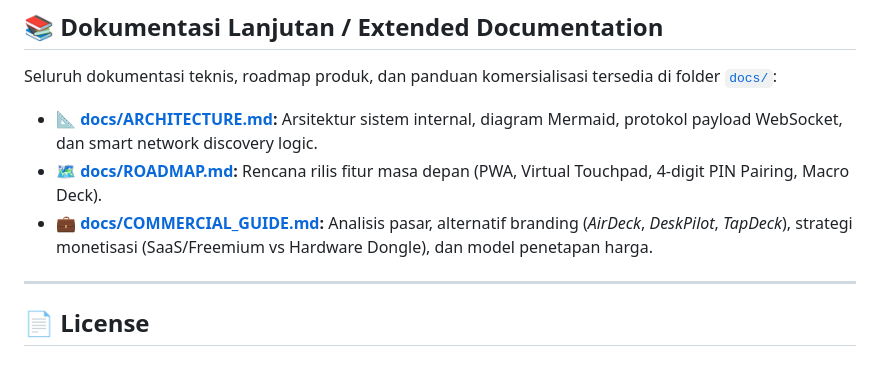
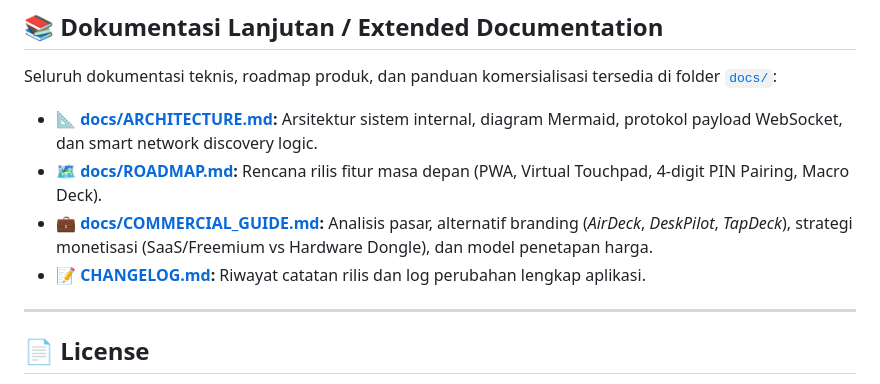
Before and after one commit to ninozoelfikar/DigiSmartDeck, a Markdown page: README.md, the part around the change. Rendered like a GitHub page.

Commit message:
docs: add comprehensive CHANGELOG.md documenting all versions and updates

```diff
--- a/README.md
+++ b/README.md
@@ -141,6 +141,7 @@ Seluruh dokumentasi teknis, roadmap produk, dan panduan komersialisasi tersedia
 * 📐 **[docs/ARCHITECTURE.md](docs/ARCHITECTURE.md):** Arsitektur sistem internal, diagram Mermaid, protokol payload WebSocket, dan smart network discovery logic.
 * 🗺️ **[docs/ROADMAP.md](docs/ROADMAP.md):** Rencana rilis fitur masa depan (PWA, Virtual Touchpad, 4-digit PIN Pairing, Macro Deck).
 * 💼 **[docs/COMMERCIAL_GUIDE.md](docs/COMMERCIAL_GUIDE.md):** Analisis pasar, alternatif branding (*AirDeck*, *DeskPilot*, *TapDeck*), strategi monetisasi (SaaS/Freemium vs Hardware Dongle), dan model penetapan harga.
+* 📝 **[CHANGELOG.md](CHANGELOG.md):** Riwayat catatan rilis dan log perubahan lengkap aplikasi.
 
 ---
 
```
Also changed, not shown: CHANGELOG.md (added, +107 -0 lines).
